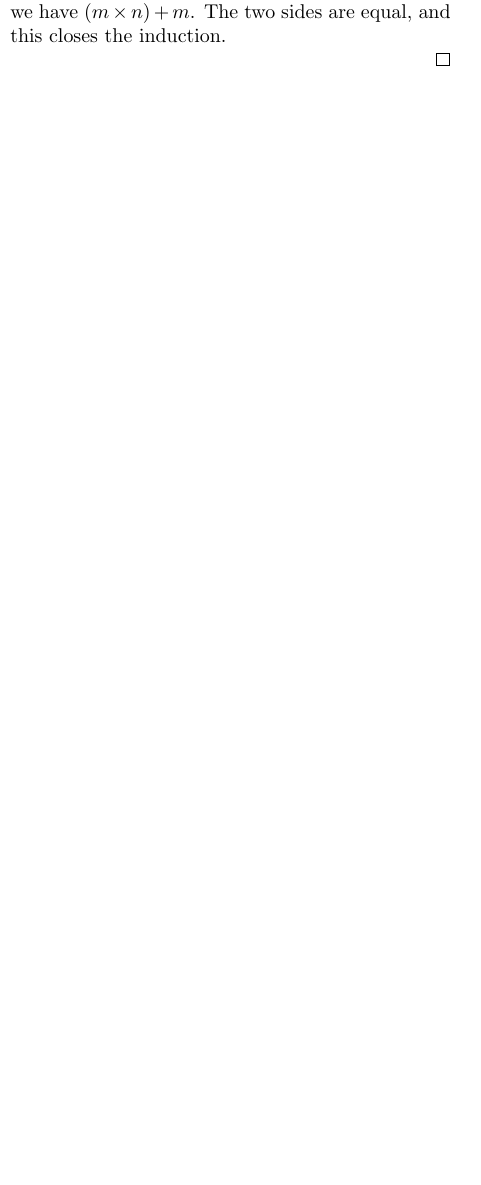
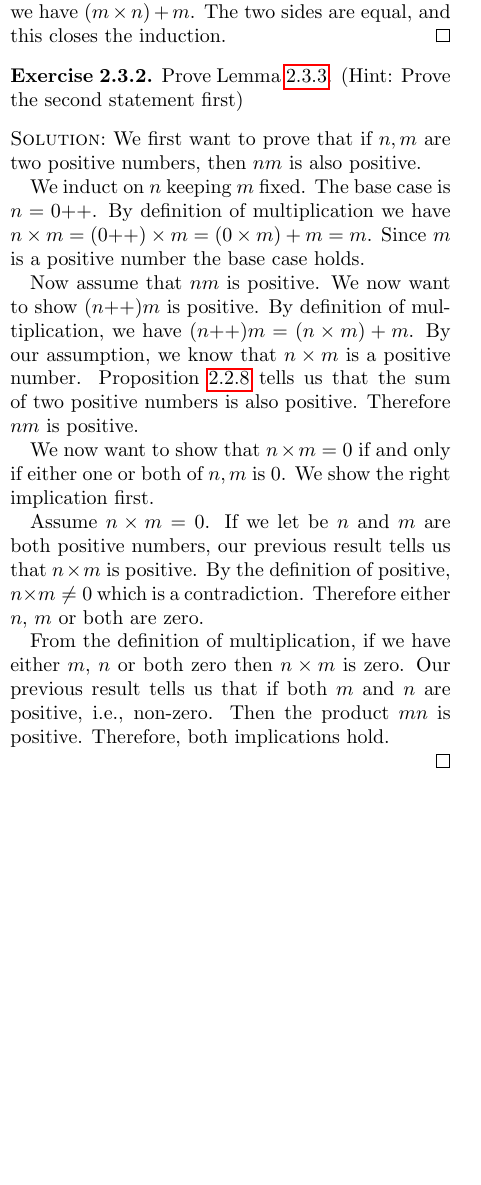
Before and after one commit to BasketaksSjargong/MAT2400, a LaTeX thesis (analysis_1/notes.tex): part of one column of page 11 of 12, cut so that both start at the same text, the shorter picture padded with empty space. Compiled offline with pdfLaTeX.

Commit message:
Exercise 232 done

```diff
--- a/analysis_1/notes.tex
+++ b/analysis_1/notes.tex
@@ -936,7 +936,40 @@ multiplication.
   side is by definition equal to $(n \times m) + m$ and applying our assumption
   we have $(m \times n) + m$. The two sides are equal, and this closes the
   induction.
+\end{sltn}
 
-  \end{sltn}
+\begin{exc}
+  Prove Lemma \ref{lma_233}. (Hint: Prove the second statement first)
+\end{exc}
+
+\begin{sltn}
+
+  We first want to prove that if $n, m$ are two positive numbers, then $nm$ is
+  also positive.
+
+  We induct on $n$ keeping $m$ fixed.  The base case is $n = 0\dplus$.  By
+  definition of multiplication we have $n \times m = (0\dplus) \times m =
+  (0\times m) + m = m$.  Since $m$ is a positive number the base case holds.
+
+  Now assume that $nm$ is positive.  We now want to show $(n\dplus)m$ is
+  positive.  By definition of multiplication, we have $(n\dplus)m = (n\times m)
+  + m$. By our assumption, we know that $n\times m$ is a positive number.
+  Proposition \ref{prp_228} tells us that the sum of two positive numbers is
+  also positive. Therefore $nm$ is positive.
+
+  We now want to show that $n\times m = 0$ if and only if either one or both of
+  $n, m$ is $0$. We show the right implication first.
+
+  Assume $n\times m = 0$. If we let be $n$ and $m$ are both positive numbers,
+  our previous result tells us that $n \times m$ is positive. By the definition
+  of positive, $n \times m \neq 0$ which is a contradiction. Therefore either
+  $n$, $m$ or both are zero.
+
+  From the definition of multiplication, if we have either $m$, $n$ or both
+  zero then $n\times m$ is zero. Our previous result tells us that if both $m$
+  and $n$ are positive, i.e., non-zero. Then the product $mn$ is positive.
+  Therefore, both implications hold.
+
+\end{sltn}
 \todos
 \end{document}
```
Also changed, not shown: analysis_1/notes.pdf, analysis_1/notes.tex (2 more changed lines), 1 other file.
